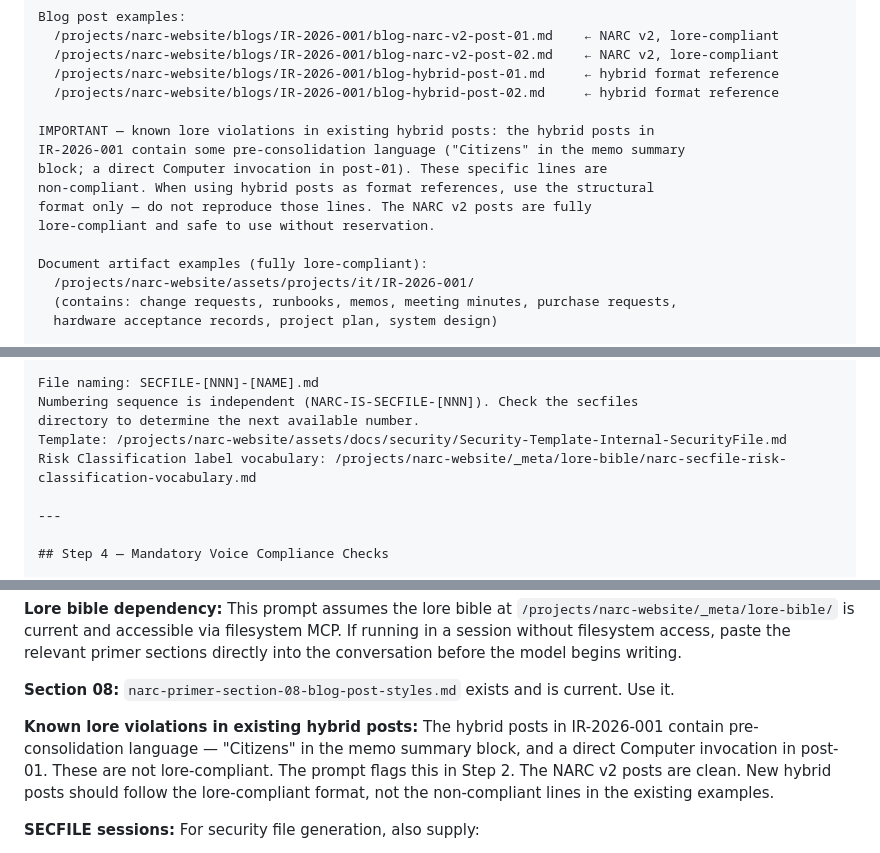
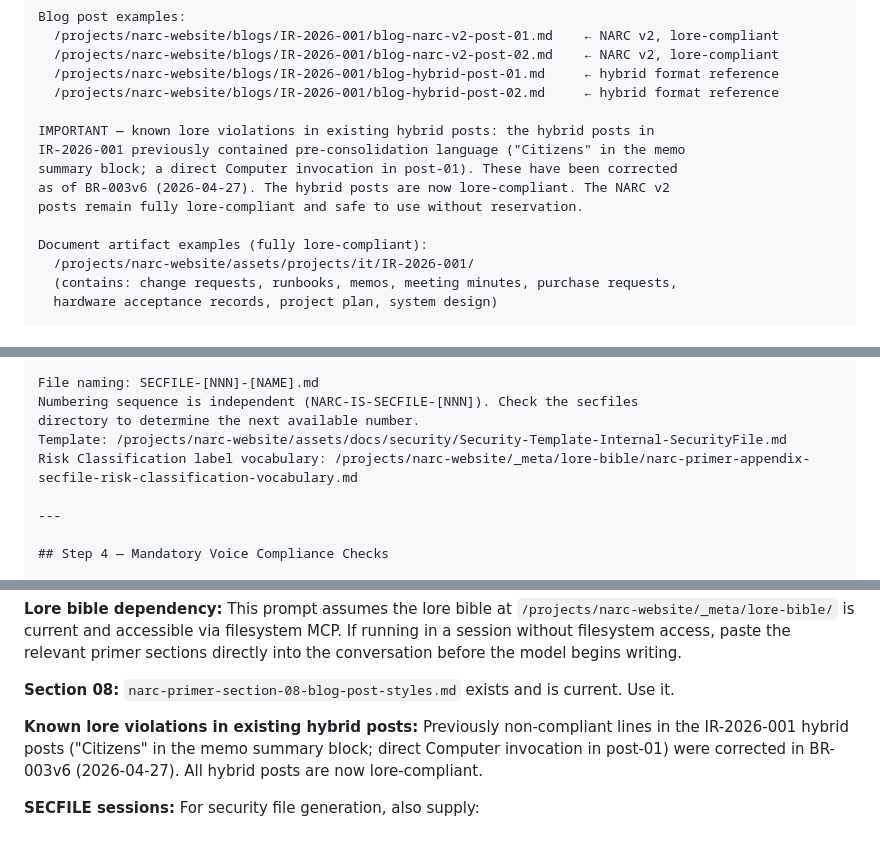
Before and after one commit to cyberpunk2350/notarealcompany.enterprises, a Markdown page: _meta/lore-bible/narc-primer-appendix-content-kickoff-prompt.md, 3 parts joined by grey strips. Rendered like a GitHub page.

Commit message:
P-18b: update Appendix I vocabulary doc path to renamed file; correct stale hybrid post lore violation notes (fixed BR-003v6)

```diff
--- a/_meta/lore-bible/narc-primer-appendix-content-kickoff-prompt.md
+++ b/_meta/lore-bible/narc-primer-appendix-content-kickoff-prompt.md
@@ -61,11 +61,10 @@ Blog post examples:
   /projects/narc-website/blogs/IR-2026-001/blog-hybrid-post-02.md     ← hybrid format reference
 
 IMPORTANT — known lore violations in existing hybrid posts: the hybrid posts in
-IR-2026-001 contain some pre-consolidation language ("Citizens" in the memo summary
-block; a direct Computer invocation in post-01). These specific lines are
-non-compliant. When using hybrid posts as format references, use the structural
-format only — do not reproduce those lines. The NARC v2 posts are fully
-lore-compliant and safe to use without reservation.
+IR-2026-001 previously contained pre-consolidation language ("Citizens" in the memo
+summary block; a direct Computer invocation in post-01). These have been corrected
+as of BR-003v6 (2026-04-27). The hybrid posts are now lore-compliant. The NARC v2
+posts remain fully lore-compliant and safe to use without reservation.
 
 Document artifact examples (fully lore-compliant):
   /projects/narc-website/assets/projects/it/IR-2026-001/
@@ -131,7 +130,7 @@ File naming: SECFILE-[NNN]-[NAME].md
 Numbering sequence is independent (NARC-IS-SECFILE-[NNN]). Check the secfiles
 directory to determine the next available number.
 Template: /projects/narc-website/assets/docs/security/Security-Template-Internal-SecurityFile.md
-Risk Classification label vocabulary: /projects/narc-website/_meta/lore-bible/narc-secfile-risk-classification-vocabulary.md
+Risk Classification label vocabulary: /projects/narc-website/_meta/lore-bible/narc-primer-appendix-secfile-risk-classification-vocabulary.md
 
 ---
 
@@ -235,7 +234,9 @@ This prompt assumes the lore bible at `/projects/narc-website/_meta/lore-bible/`
 `narc-primer-section-08-blog-post-styles.md` exists and is current. Use it.
 
 **Known lore violations in existing hybrid posts:**
-The hybrid posts in IR-2026-001 contain pre-consolidation language — "Citizens" in the memo summary block, and a direct Computer invocation in post-01. These are not lore-compliant. The prompt flags this in Step 2. The NARC v2 posts are clean. New hybrid posts should follow the lore-compliant format, not the non-compliant lines in the existing examples.
+Previously non-compliant lines in the IR-2026-001 hybrid posts ("Citizens" in the
+memo summary block; direct Computer invocation in post-01) were corrected in
+BR-003v6 (2026-04-27). All hybrid posts are now lore-compliant.
 
 **SECFILE sessions:**
 For security file generation, also supply:
```
